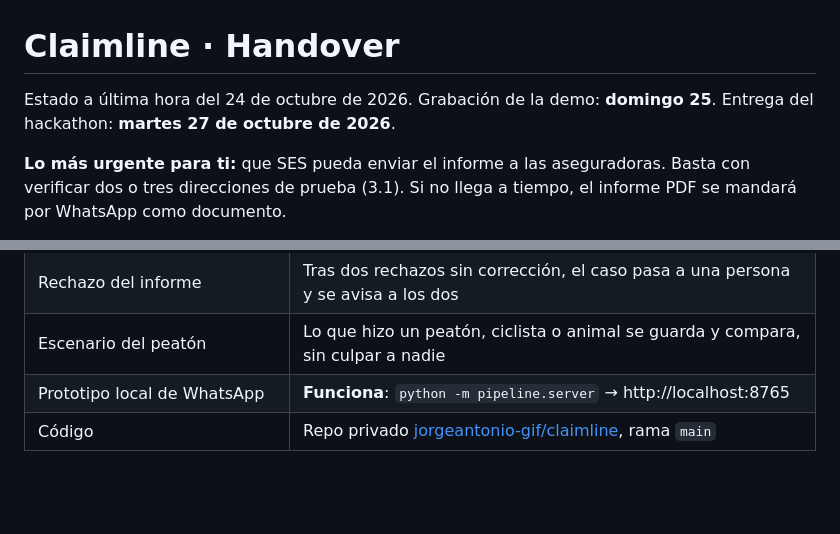
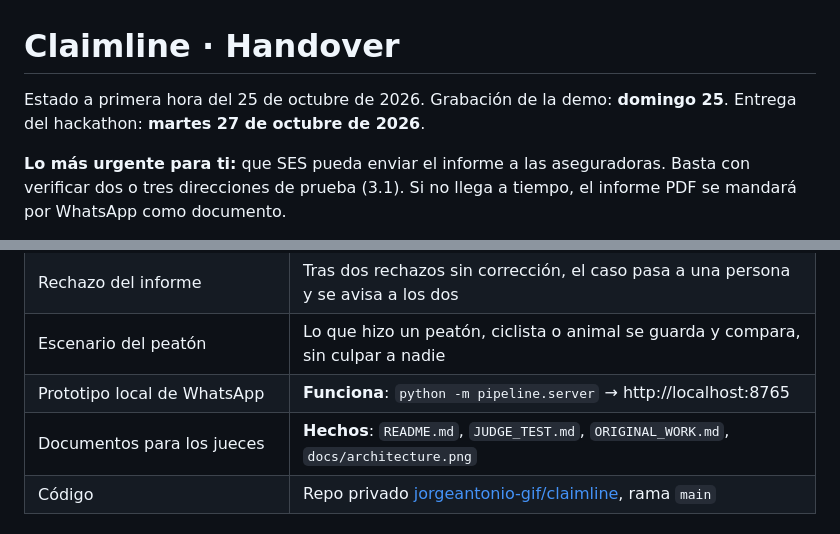
Before and after one commit to laughtt/claimline, a Markdown page: HANDOVER.md, 2 parts joined by grey strips. GitHub-like rendering; blank space fills up the shorter version.

```diff
--- a/HANDOVER.md
+++ b/HANDOVER.md
@@ -1,6 +1,6 @@
 # Claimline · Handover
 
-Estado a última hora del 24 de octubre de 2026. Grabación de la demo: **domingo 25**. Entrega del hackathon: **martes 27 de octubre de 2026**.
+Estado a primera hora del 25 de octubre de 2026. Grabación de la demo: **domingo 25**. Entrega del hackathon: **martes 27 de octubre de 2026**.
 
 **Lo más urgente para ti:** que SES pueda enviar el informe a las aseguradoras. Basta con verificar dos o tres direcciones de prueba (3.1). Si no llega a tiempo, el informe PDF se mandará por WhatsApp como documento.
 
@@ -40,6 +40,7 @@ Es nuestra entrada al hackathon **AWS CDS Agentic AI**: un agente de IA que tram
 | Rechazo del informe | Tras dos rechazos sin corrección, el caso pasa a una persona y se avisa a los dos |
 | Escenario del peatón | Lo que hizo un peatón, ciclista o animal se guarda y compara, sin culpar a nadie |
 | Prototipo local de WhatsApp | **Funciona**: `python -m pipeline.server` → http://localhost:8765 |
+| Documentos para los jueces | **Hechos**: `README.md`, `JUDGE_TEST.md`, `ORIGINAL_WORK.md`, `docs/architecture.png` |
 | Código | Repo privado [jorgeantonio-gif/claimline](https://github.com/jorgeantonio-gif/claimline), rama `main` |
 
 ## 3. Lo que tienes que hacer tú (con tu usuario administrador)
```
Also changed, not shown: docs/PROMPT_CONTEXTO.md (+11 -7 lines).
